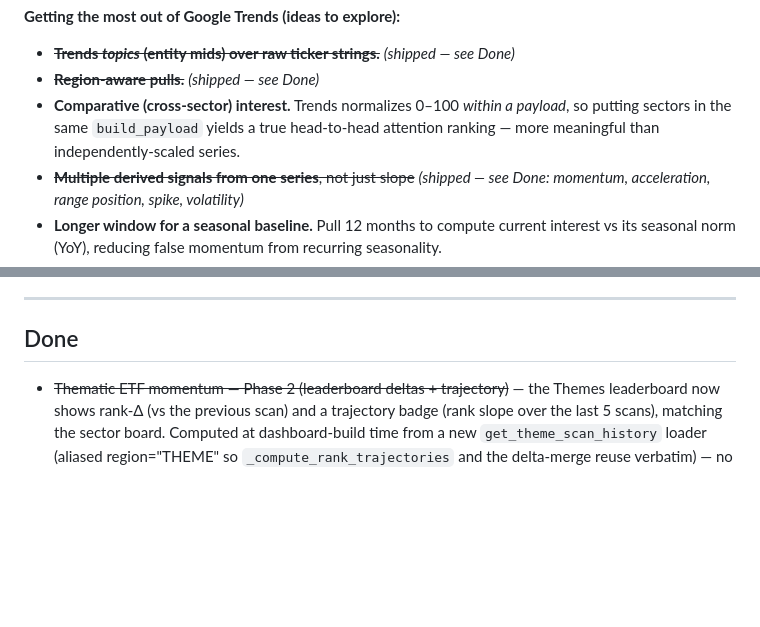
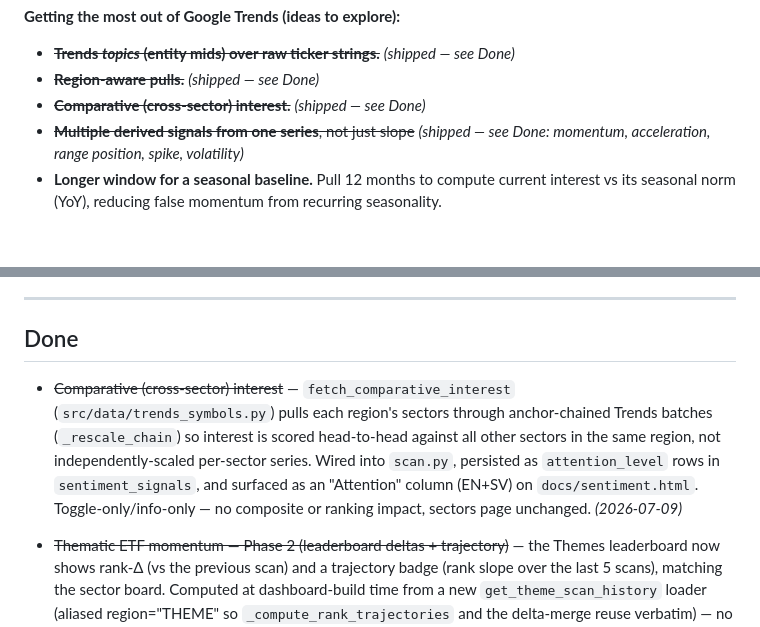
Before and after one commit to jbarte/sector_momentum, a Markdown page: BACKLOG.md, 2 parts joined by grey strips. GitHub-like rendering; blank space fills up the shorter version.

Commit message:
docs: move comparative cross-sector interest to Done in backlog

```diff
--- a/BACKLOG.md
+++ b/BACKLOG.md
@@ -72,9 +72,7 @@ out of the core momentum score.
 **Getting the most out of Google Trends (ideas to explore):**
 - ~~**Trends *topics* (entity mids) over raw ticker strings.**~~ *(shipped — see Done)*
 - ~~**Region-aware pulls.**~~ *(shipped — see Done)*
-- **Comparative (cross-sector) interest.** Trends normalizes 0–100 *within a payload*,
-  so putting sectors in the same `build_payload` yields a true head-to-head attention
-  ranking — more meaningful than independently-scaled series.
+- ~~**Comparative (cross-sector) interest.**~~ *(shipped — see Done)*
 - ~~**Multiple derived signals from one series**, not just slope~~ *(shipped — see Done:
   momentum, acceleration, range position, spike, volatility)*
 - **Longer window for a seasonal baseline.** Pull 12 months to compute current interest
@@ -204,6 +202,14 @@ Carried over from earlier planning — not started:
 
 ## Done
 
+- ~~Comparative (cross-sector) interest~~ — `fetch_comparative_interest`
+  (`src/data/trends_symbols.py`) pulls each region's sectors through
+  anchor-chained Trends batches (`_rescale_chain`) so interest is scored
+  head-to-head against all other sectors in the same region, not
+  independently-scaled per-sector series. Wired into `scan.py`, persisted as
+  `attention_level` rows in `sentiment_signals`, and surfaced as an "Attention"
+  column (EN+SV) on `docs/sentiment.html`. Toggle-only/info-only — no composite
+  or ranking impact, sectors page unchanged. *(2026-07-09)*
 - ~~Thematic ETF momentum — Phase 2 (leaderboard deltas + trajectory)~~ — the Themes
   leaderboard now shows rank-Δ (vs the previous scan) and a trajectory badge (rank
   slope over the last 5 scans), matching the sector board. Computed at dashboard-build
```
